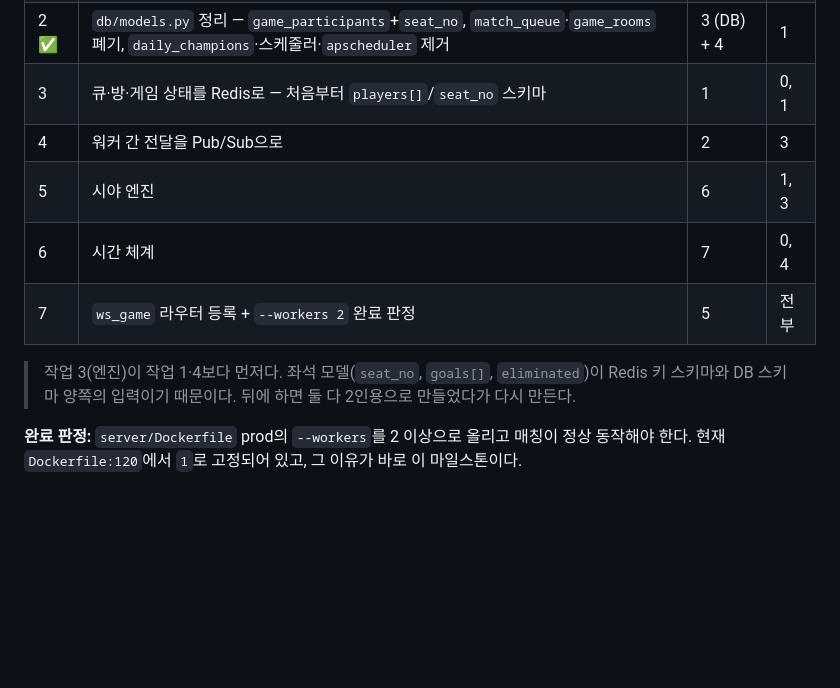
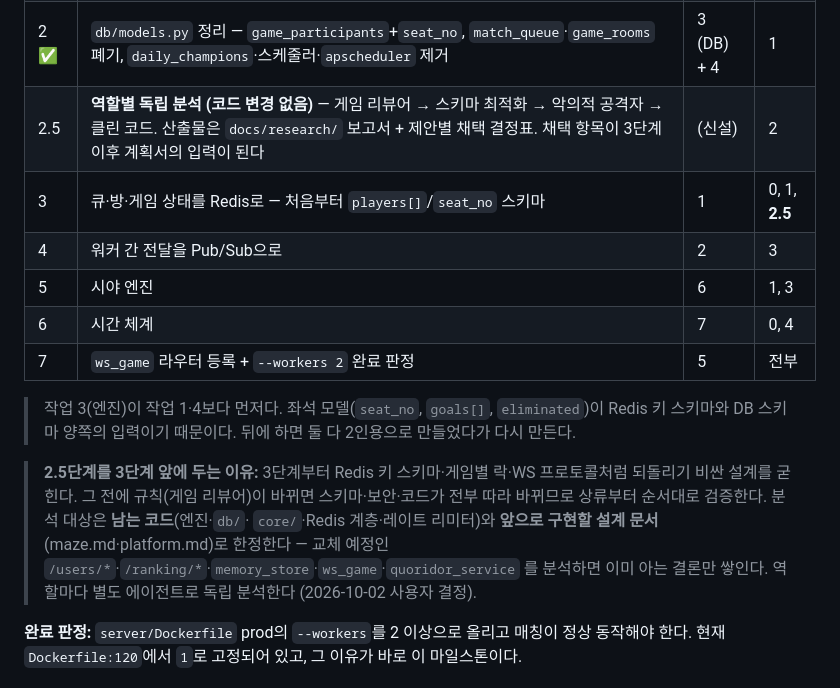
Before and after one commit to kimyeongbin-dev/Game-Project, a Markdown page: docs/ROADMAP.md, the part around the change. Rendered like a GitHub page; blank space fills up the shorter version.

Commit message:
Docs: ROADMAP M3 에 2.5단계(역할별 독립 분석) 신설
3단계(Redis 키 스키마·락·WS 프로토콜 확정) 앞에 코드 변경 없는 분석 단계를 둔다.
순서 게임 리뷰어 → 스키마 → 공격자 → 클린 코드, 대상은 남는 코드와 설계 문서로
한정, 역할마다 별도 에이전트 (사용자 결정 2026-10-02). 3단계 선행에 2.5 추가.

Co-Authored-By: Claude Opus 5.5 <noreply@anthropic.com>
Claude-Session: https://claude.ai/code/session_01BxbCiCqiwjkUdPPjuuvb8r

```diff
--- a/docs/ROADMAP.md
+++ b/docs/ROADMAP.md
@@ -105,7 +105,8 @@
 | 0 ✅ | 워커·Redis 동작 실측 → 게임 상태 모델 결정 → maze.md §8 개정 | (신설) | — |
 | 1 ✅ | 구 REST `/api/v1/quoridor/*` 폐기 + 엔진 N인 일반화 (`core/*`, `ai`, `serializers`) | 3 (엔진) | — |
 | 2 ✅ | `db/models.py` 정리 — `game_participants`+`seat_no`, `match_queue`·`game_rooms` 폐기, `daily_champions`·스케줄러·`apscheduler` 제거 | 3 (DB) + 4 | 1 |
-| 3 | 큐·방·게임 상태를 Redis로 — 처음부터 `players[]`/`seat_no` 스키마 | 1 | 0, 1 |
+| 2.5 | **역할별 독립 분석 (코드 변경 없음)** — 게임 리뷰어 → 스키마 최적화 → 악의적 공격자 → 클린 코드. 산출물은 `docs/research/` 보고서 + 제안별 채택 결정표. 채택 항목이 3단계 이후 계획서의 입력이 된다 | (신설) | 2 |
+| 3 | 큐·방·게임 상태를 Redis로 — 처음부터 `players[]`/`seat_no` 스키마 | 1 | 0, 1, **2.5** |
 | 4 | 워커 간 전달을 Pub/Sub으로 | 2 | 3 |
 | 5 | 시야 엔진 | 6 | 1, 3 |
 | 6 | 시간 체계 | 7 | 0, 4 |
@@ -114,6 +115,14 @@
 > 작업 3(엔진)이 작업 1·4보다 먼저다. 좌석 모델(`seat_no`, `goals[]`, `eliminated`)이
 > Redis 키 스키마와 DB 스키마 양쪽의 입력이기 때문이다. 뒤에 하면 둘 다 2인용으로
 > 만들었다가 다시 만든다.
+
+> **2.5단계를 3단계 앞에 두는 이유:** 3단계부터 Redis 키 스키마·게임별 락·WS 프로토콜처럼
+> 되돌리기 비싼 설계를 굳힌다. 그 전에 규칙(게임 리뷰어)이 바뀌면 스키마·보안·코드가
+> 전부 따라 바뀌므로 상류부터 순서대로 검증한다. 분석 대상은 **남는 코드**(엔진·`db/`·
+> `core/`·Redis 계층·레이트 리미터)와 **앞으로 구현할 설계 문서**(maze.md·platform.md)로
+> 한정한다 — 교체 예정인 `/users/*`·`/ranking/*`·`memory_store`·`ws_game`·`quoridor_service`
+> 를 분석하면 이미 아는 결론만 쌓인다. 역할마다 별도 에이전트로 독립 분석한다
+> (2026-10-02 사용자 결정).
 
 **완료 판정:** `server/Dockerfile` prod의 `--workers`를 2 이상으로 올리고
 매칭이 정상 동작해야 한다. 현재 `Dockerfile:120`에서 `1`로 고정되어 있고,
```
